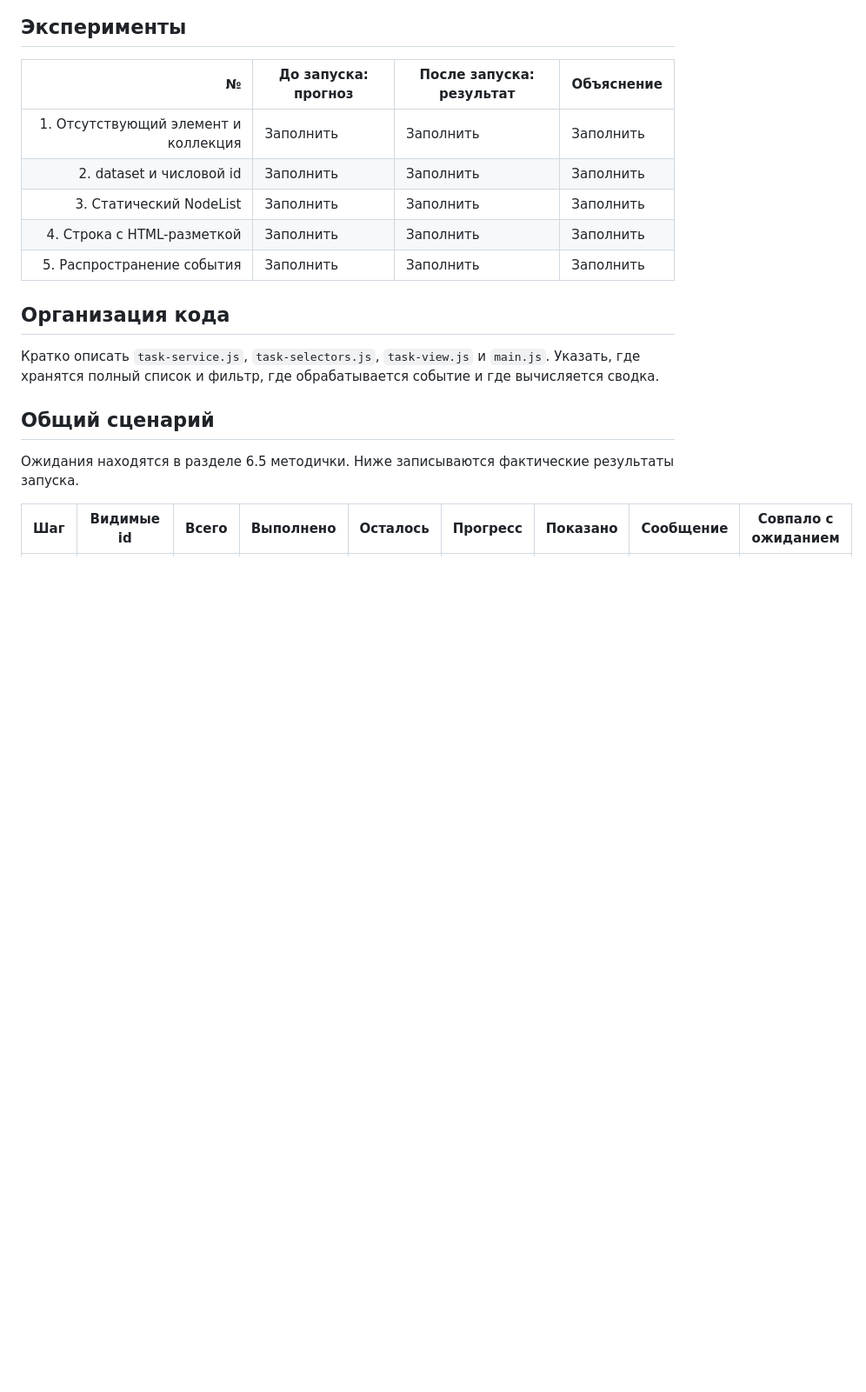
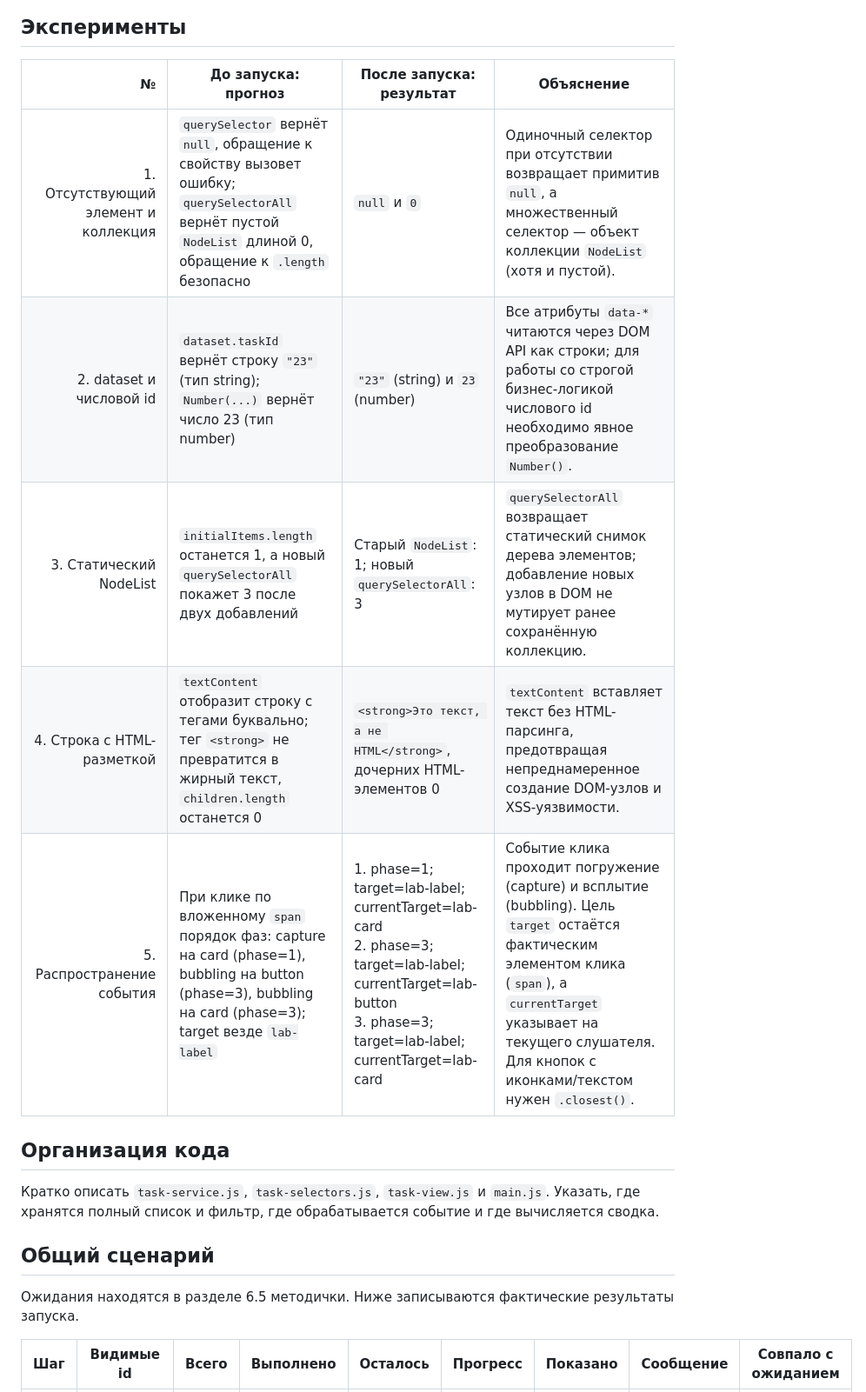
Before and after one commit to Dench377/tip-js-practices, a Markdown page: practice-03/README.md, the part around the change. Shown at 87% size. GitHub-like rendering; blank space fills up the shorter version.

Commit message:
выполнил задание 1: эксперименты с DOM и распространением событий

```diff
--- a/practice-03/README.md
+++ b/practice-03/README.md
@@ -41,11 +41,11 @@ http://127.0.0.1:5503/checks.html
 
 | № | До запуска: прогноз | После запуска: результат | Объяснение |
 |---:|---|---|---|
-| 1. Отсутствующий элемент и коллекция | Заполнить | Заполнить | Заполнить |
-| 2. dataset и числовой id | Заполнить | Заполнить | Заполнить |
-| 3. Статический NodeList | Заполнить | Заполнить | Заполнить |
-| 4. Строка с HTML-разметкой | Заполнить | Заполнить | Заполнить |
-| 5. Распространение события | Заполнить | Заполнить | Заполнить |
+| 1. Отсутствующий элемент и коллекция | `querySelector` вернёт `null`, обращение к свойству вызовет ошибку; `querySelectorAll` вернёт пустой `NodeList` длиной 0, обращение к `.length` безопасно | `null` и `0` | Одиночный селектор при отсутствии возвращает примитив `null`, а множественный селектор — объект коллекции `NodeList` (хотя и пустой). |
+| 2. dataset и числовой id | `dataset.taskId` вернёт строку `"23"` (тип string); `Number(...)` вернёт число 23 (тип number) | `"23"` (string) и `23` (number) | Все атрибуты `data-*` читаются через DOM API как строки; для работы со строгой бизнес-логикой числового id необходимо явное преобразование `Number()`. |
+| 3. Статический NodeList | `initialItems.length` останется 1, а новый `querySelectorAll` покажет 3 после двух добавлений | Старый `NodeList`: 1; новый `querySelectorAll`: 3 | `querySelectorAll` возвращает статический снимок дерева элементов; добавление новых узлов в DOM не мутирует ранее сохранённую коллекцию. |
+| 4. Строка с HTML-разметкой | `textContent` отобразит строку с тегами буквально; тег `<strong>` не превратится в жирный текст, `children.length` останется 0 | `<strong>Это текст, а не HTML</strong>`, дочерних HTML-элементов 0 | `textContent` вставляет текст без HTML-парсинга, предотвращая непреднамеренное создание DOM-узлов и XSS-уязвимости. |
+| 5. Распространение события | При клике по вложенному `span` порядок фаз: capture на card (phase=1), bubbling на button (phase=3), bubbling на card (phase=3); target везде `lab-label` | 1. phase=1; target=lab-label; currentTarget=lab-card<br>2. phase=3; target=lab-label; currentTarget=lab-button<br>3. phase=3; target=lab-label; currentTarget=lab-card | Событие клика проходит погружение (capture) и всплытие (bubbling). Цель `target` остаётся фактическим элементом клика (`span`), а `currentTarget` указывает на текущего слушателя. Для кнопок с иконками/текстом нужен `.closest()`. |
 
 ## Организация кода
 
```
